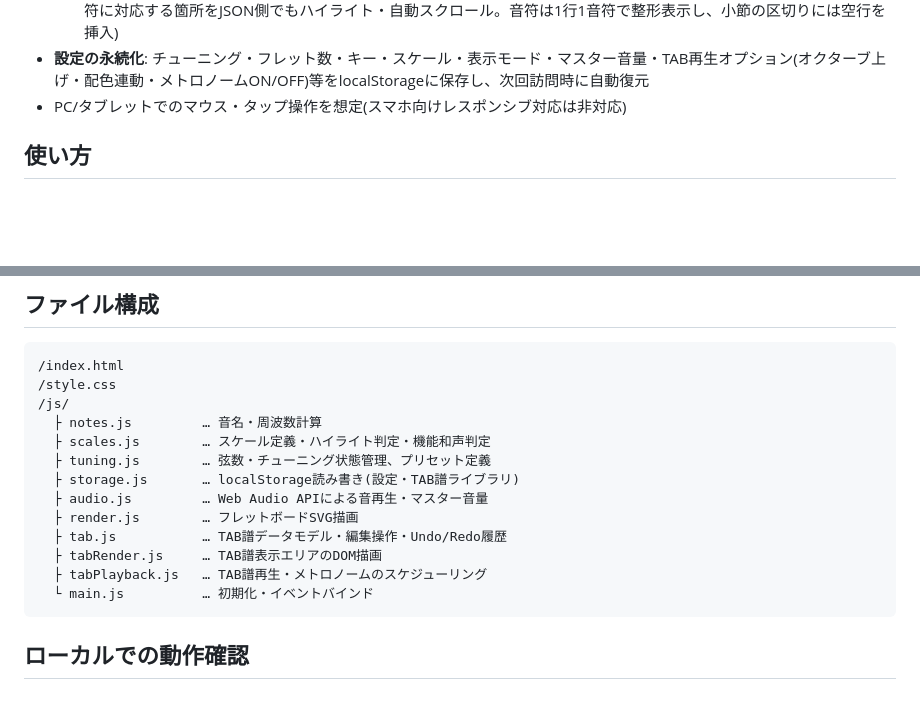
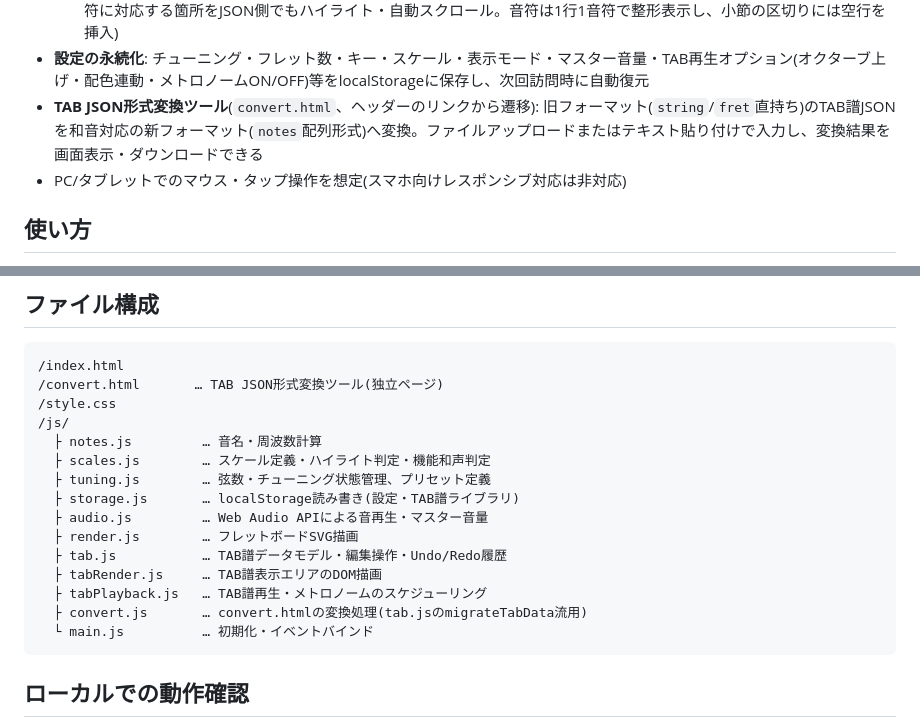
Before and after one commit to JapadiSenya/fret-scale-lens, a Markdown page: README.md, 2 parts joined by grey strips. Rendered like a GitHub page; blank space fills up the shorter version.

Commit message:
docs: document the TAB JSON format converter tool

````diff
--- a/README.md
+++ b/README.md
@@ -22,6 +22,7 @@
   - TAB譜(単一曲)のJSON形式でのExport/Import(export時は画面上部の設定=チューニング・キー・スケール等のスナップショットも同梱し、import時は読み込めた項目のみ反映。読み込めなかった設定項目がある場合は画面上部にポップアップ通知。TAB譜本体は常にそのまま取り込む)、localStorageへの自動保存
   - 折りたたみ式のJSON直接編集エリア(貼り付け・編集内容を即座にTAB譜へ反映。再生中は編集不可。選択中/再生中の音符に対応する箇所をJSON側でもハイライト・自動スクロール。音符は1行1音符で整形表示し、小節の区切りには空行を挿入)
 - **設定の永続化**: チューニング・フレット数・キー・スケール・表示モード・マスター音量・TAB再生オプション(オクターブ上げ・配色連動・メトロノームON/OFF)等をlocalStorageに保存し、次回訪問時に自動復元
+- **TAB JSON形式変換ツール**(`convert.html`、ヘッダーのリンクから遷移): 旧フォーマット(`string`/`fret`直持ち)のTAB譜JSONを和音対応の新フォーマット(`notes`配列形式)へ変換。ファイルアップロードまたはテキスト貼り付けで入力し、変換結果を画面表示・ダウンロードできる
 - PC/タブレットでのマウス・タップ操作を想定(スマホ向けレスポンシブ対応は非対応)
 
 ## 使い方
@@ -48,6 +49,7 @@
 
 ```
 /index.html
+/convert.html       … TAB JSON形式変換ツール(独立ページ)
 /style.css
 /js/
   ├ notes.js         … 音名・周波数計算
@@ -59,6 +61,7 @@
   ├ tab.js           … TAB譜データモデル・編集操作・Undo/Redo履歴
   ├ tabRender.js     … TAB譜表示エリアのDOM描画
   ├ tabPlayback.js   … TAB譜再生・メトロノームのスケジューリング
+  ├ convert.js       … convert.htmlの変換処理(tab.jsのmigrateTabData流用)
   └ main.js          … 初期化・イベントバインド
 ```
 
````
